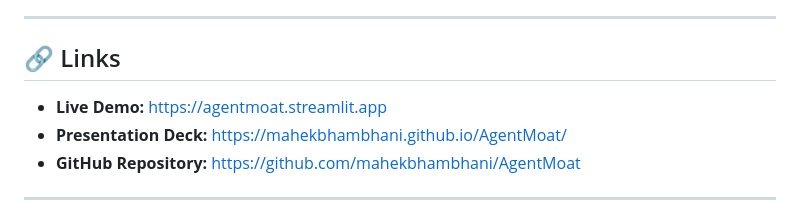
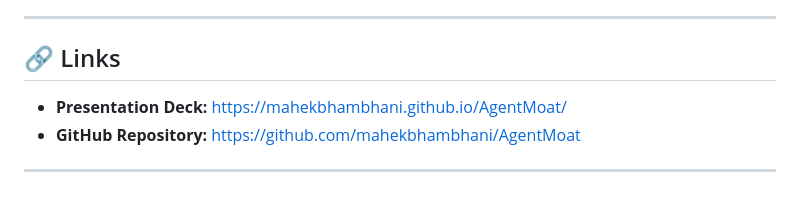
Before and after one commit to mahekbhambhani11/AgentMoat, a Markdown page: README.md, the part around the change. Drawn GitHub-style.

Commit message:
Remove live demo link from README
Removed live demo link from README.

```diff
--- a/README.md
+++ b/README.md
@@ -8,7 +8,6 @@
 
 ## 🔗 Links
 
-* **Live Demo:** https://agentmoat.streamlit.app
 * **Presentation Deck:** https://mahekbhambhani.github.io/AgentMoat/
 * **GitHub Repository:** https://github.com/mahekbhambhani/AgentMoat
 
```
